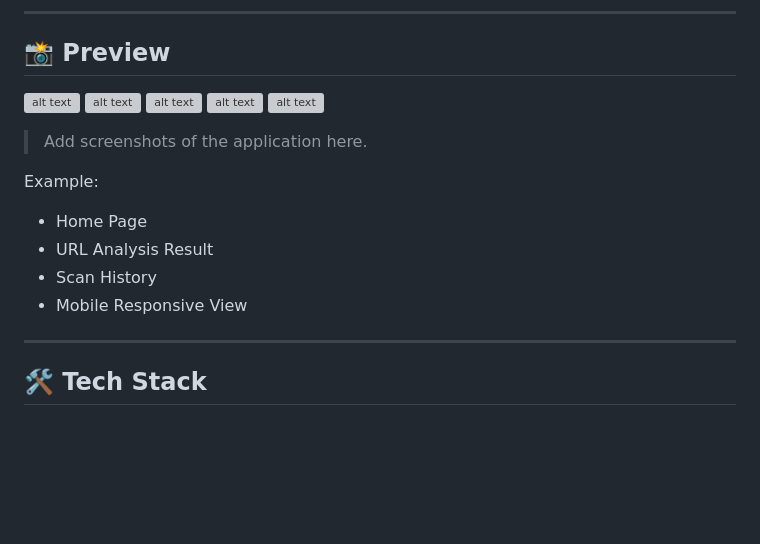
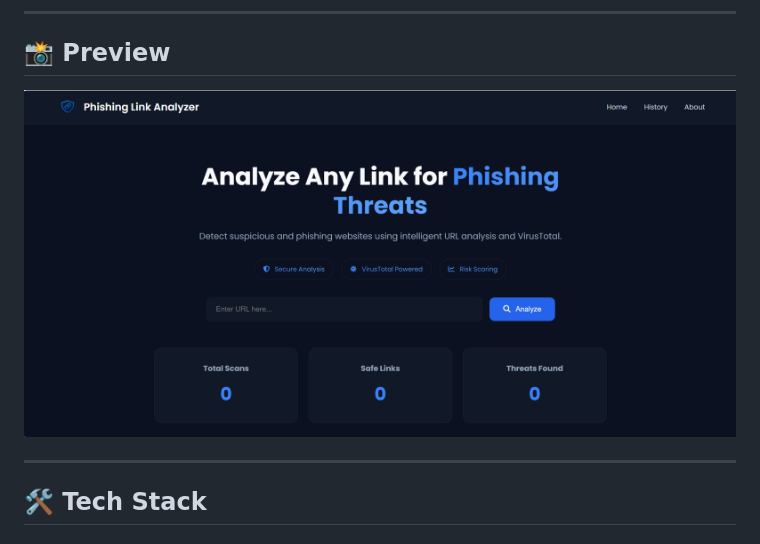
Before and after one commit to istiyak2124/Phishing-Link-Analyzer, a Markdown page: README.md, the part around the change. Drawn GitHub-style; blank space fills up the shorter version; grey boxes are pictures that could not be loaded.

Commit message:
Fix README screenshots

```diff
--- a/README.md
+++ b/README.md
@@ -28,20 +28,10 @@ The application helps users quickly determine whether a website appears safe, su
 ---
 
 ## 📸 Preview
-![alt text](<Screenshot 2026-08-28 004528-1.png>)
-![alt text](<Screenshot 2026-08-28 005209.png>)
-![alt text](<Screenshot 2026-08-28 005029.png>)
-![alt text](<Screenshot 2026-08-28 004528.png>)
-![alt text](<Screenshot 2026-08-28 005553.png>)
+![Phishing Link Analyzer Homepage](screenshots/homepage.png)
 
-> Add screenshots of the application here.
 
-Example:
 
-- Home Page
-- URL Analysis Result
-- Scan History
-- Mobile Responsive View
 
 ---
 
```
